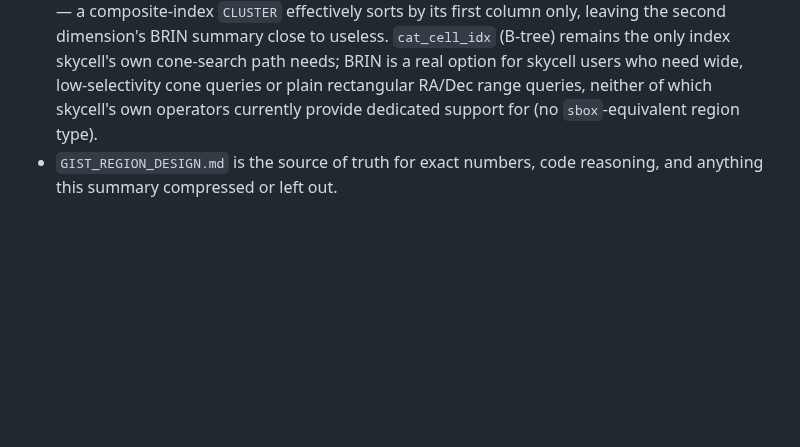
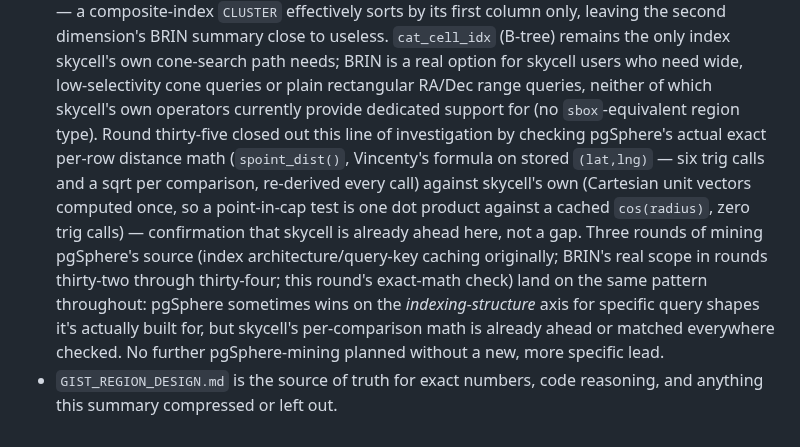
Before and after one commit to jesusjuansalgado/skycell, a Markdown page: SPATIAL_INDEXING_HANDOFF.md, the part around the change. Drawn GitHub-style; blank space fills up the shorter version.

```diff
--- a/SPATIAL_INDEXING_HANDOFF.md
+++ b/SPATIAL_INDEXING_HANDOFF.md
@@ -597,6 +597,20 @@ not in priority order — pick what matches the actual goal:
   own cone-search path needs; BRIN is a real option for skycell users who
   need wide, low-selectivity cone queries or plain rectangular RA/Dec
   range queries, neither of which skycell's own operators currently
-  provide dedicated support for (no `sbox`-equivalent region type).
+  provide dedicated support for (no `sbox`-equivalent region type). Round
+  thirty-five closed out this line of investigation by checking pgSphere's
+  actual exact per-row distance math (`spoint_dist()`, Vincenty's formula
+  on stored `(lat,lng)` — six trig calls and a sqrt per comparison,
+  re-derived every call) against skycell's own (Cartesian unit vectors
+  computed once, so a point-in-cap test is one dot product against a
+  cached `cos(radius)`, zero trig calls) — confirmation that skycell is
+  already ahead here, not a gap. Three rounds of mining pgSphere's source
+  (index architecture/query-key caching originally; BRIN's real scope in
+  rounds thirty-two through thirty-four; this round's exact-math check)
+  land on the same pattern throughout: pgSphere sometimes wins on the
+  *indexing-structure* axis for specific query shapes it's actually built
+  for, but skycell's per-comparison math is already ahead or matched
+  everywhere checked. No further pgSphere-mining planned without a new,
+  more specific lead.
 - `GIST_REGION_DESIGN.md` is the source of truth for exact numbers, code
   reasoning, and anything this summary compressed or left out.
```
Also changed, not shown: GIST_REGION_DESIGN.md (+58 -0 lines).
